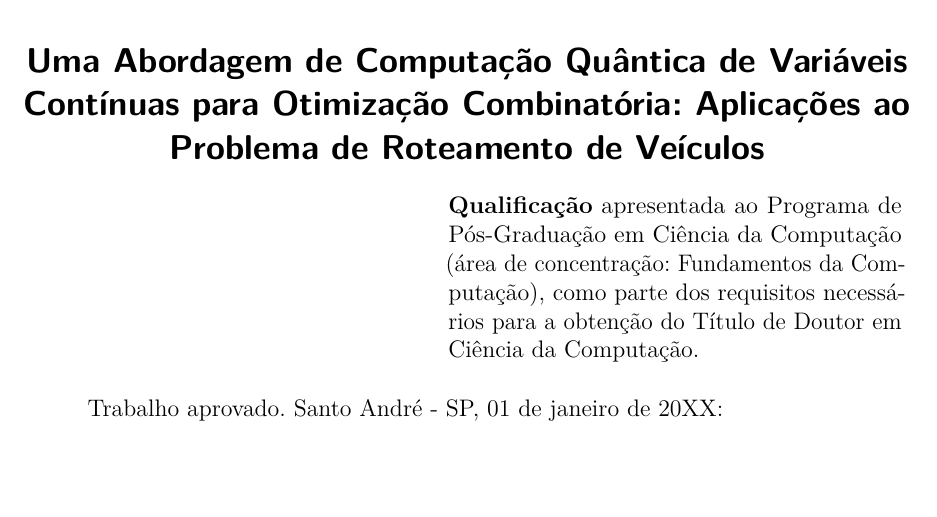
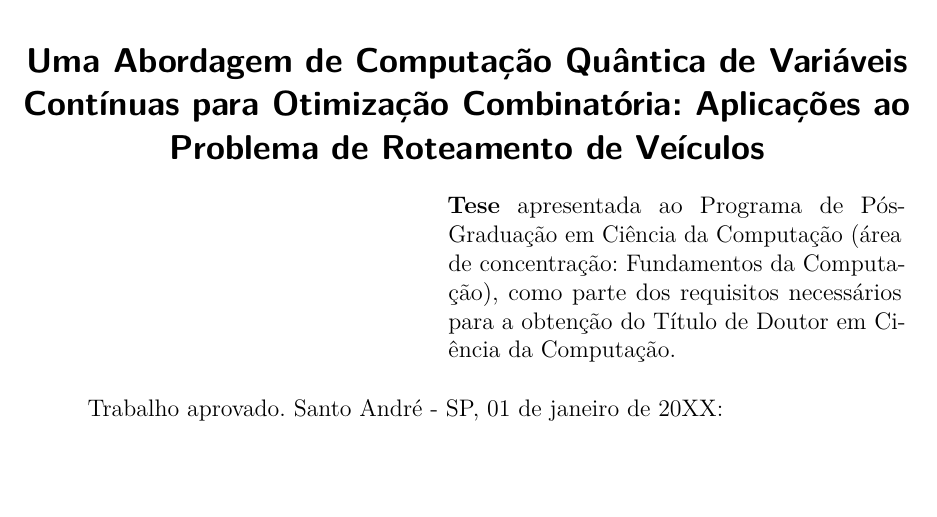
Before and after one commit to mephessivolc/escrita_tese, a LaTeX thesis (main.tex, which reads extras/dados.tex): part of page 5 of 105, cut so that both start at the same text. Compiled offline with pdfLaTeX.

Commit message:
update 11 06 2026 22:25

```diff
--- a/extras/dados.tex
+++ b/extras/dados.tex
@@ -16,5 +16,5 @@
 \tipotrabalho{Tese}
 % O preambulo deve conter o tipo do trabalho, o objetivo,
 % o nome da instituição e a área de concentração
-\preambulo{\textbf{Qualificação} apresentada ao Programa de Pós-Graduação em Ciência da Computação (área de concentração: Fundamentos da Computação), como parte dos requisitos necessários para a obtenção do Título de Doutor em Ciência da Computação.}
+\preambulo{\textbf{Tese} apresentada ao Programa de Pós-Graduação em Ciência da Computação (área de concentração: Fundamentos da Computação), como parte dos requisitos necessários para a obtenção do Título de Doutor em Ciência da Computação.}
 % ---
```
